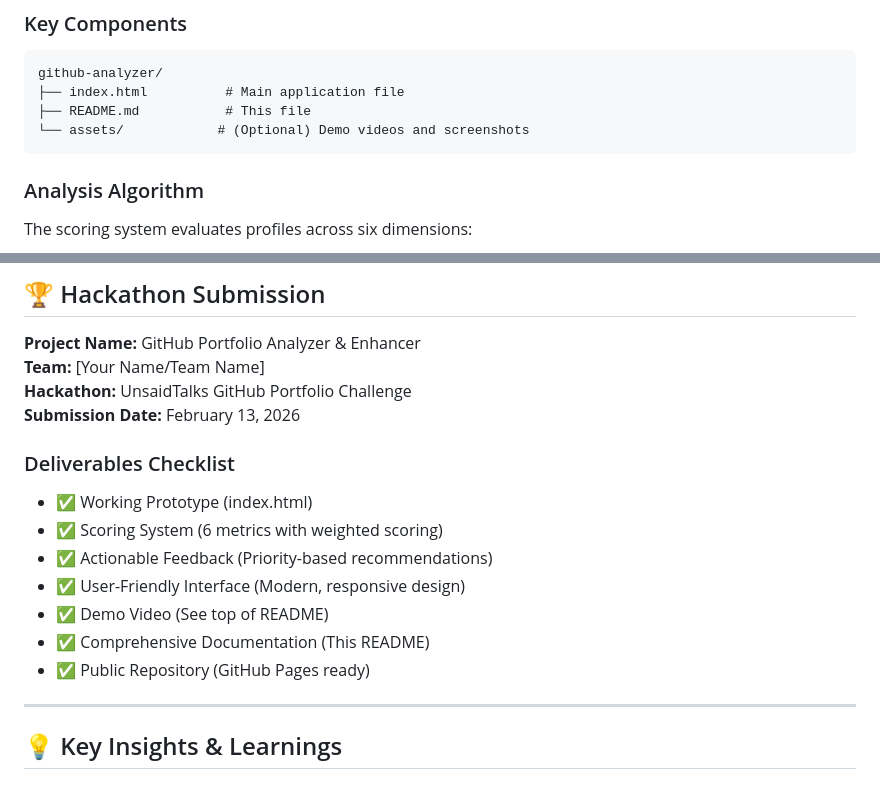
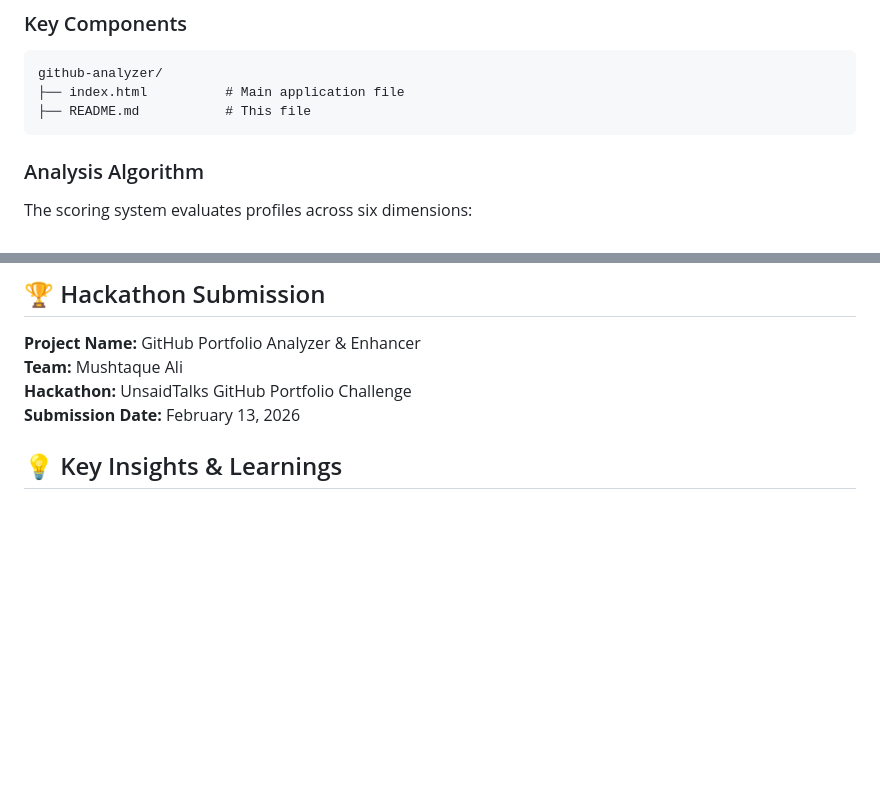
Before and after one commit to mrmushtaq/GitHub-Portfolio-Analyzer-Enhancer, a Markdown page: README.md, 2 parts joined by grey strips. GitHub-like rendering; blank space fills up the shorter version.

````diff
--- a/README.md
+++ b/README.md
@@ -118,7 +118,6 @@ npx http-server
 github-analyzer/
 ├── index.html          # Main application file
 ├── README.md           # This file
-└── assets/            # (Optional) Demo videos and screenshots
 ```
 
 ### Analysis Algorithm
@@ -334,20 +318,9 @@ This project is licensed under the MIT License - see the [LICENSE](LICENSE) file
 ## 🏆 Hackathon Submission
 
 **Project Name:** GitHub Portfolio Analyzer & Enhancer
-**Team:** [Your Name/Team Name]
+**Team:** Mushtaque Ali
 **Hackathon:** UnsaidTalks GitHub Portfolio Challenge
 **Submission Date:** February 13, 2026
-
-### Deliverables Checklist
-- ✅ Working Prototype (index.html)
-- ✅ Scoring System (6 metrics with weighted scoring)
-- ✅ Actionable Feedback (Priority-based recommendations)
-- ✅ User-Friendly Interface (Modern, responsive design)
-- ✅ Demo Video (See top of README)
-- ✅ Comprehensive Documentation (This README)
-- ✅ Public Repository (GitHub Pages ready)
-
----
 
 ## 💡 Key Insights & Learnings
 
````
Also changed, not shown: other parts of README.md (+2 -44 lines).
